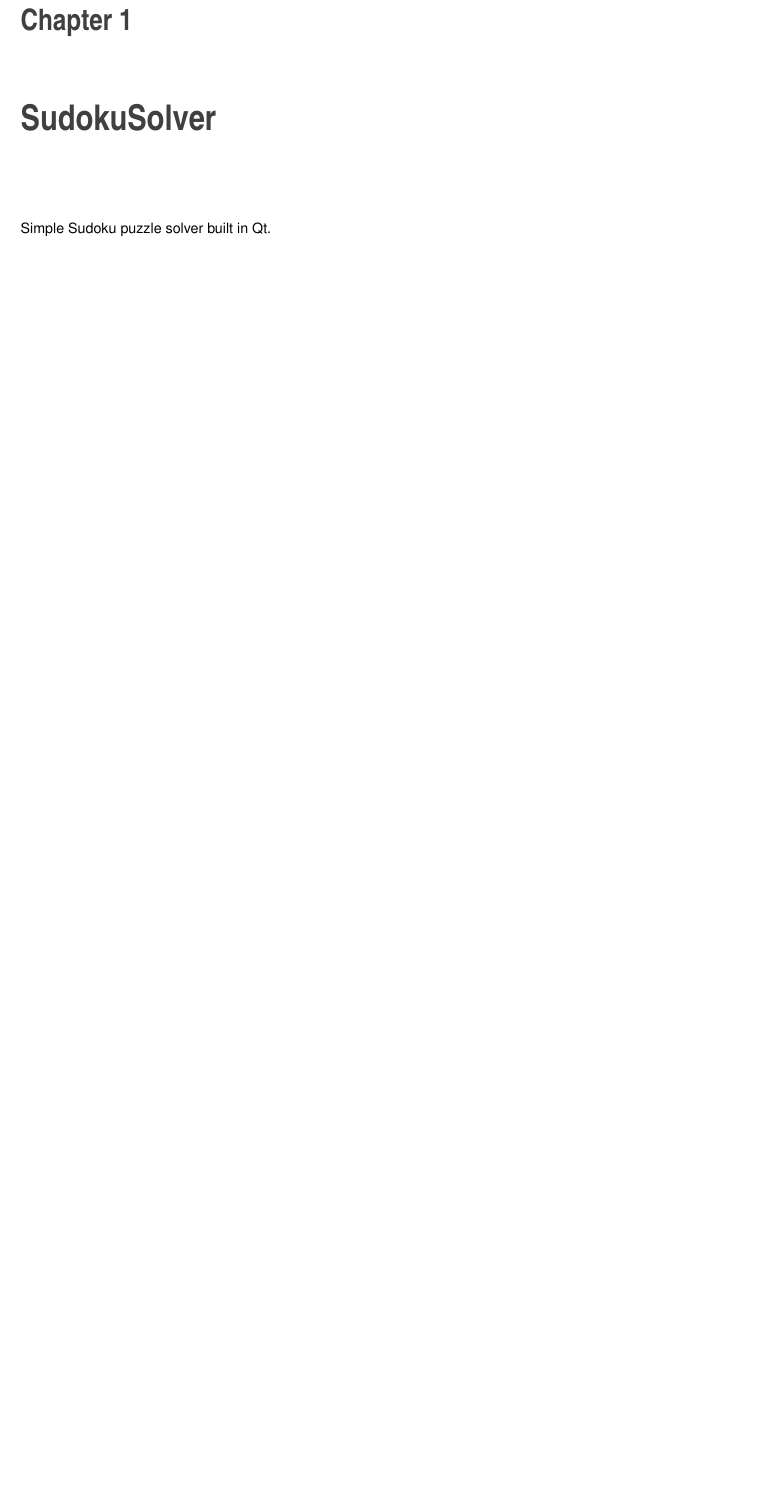
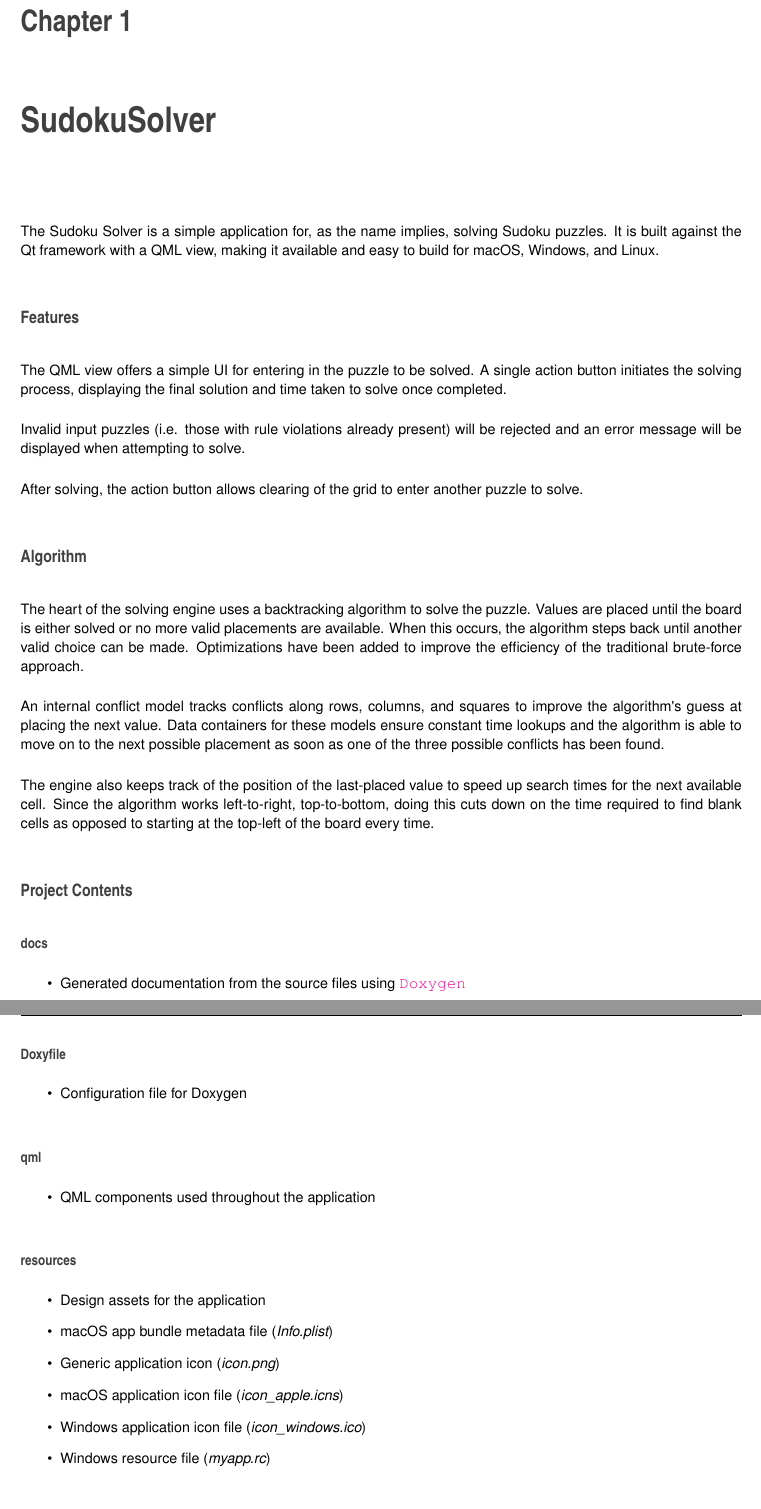
Before and after one commit to BenPrisby/SudokuSolver, a LaTeX book (docs/latex/refman.tex, which reads docs/latex/index.tex): part of page 5 of 32 before the commit and two parts of pages 5 and 6 of 32 after it, the two joined at a grey line, cut so that both start at the same text, the shorter picture padded with empty space. Compiled offline with pdfLaTeX.

Commit message:
Added content to the README and regenerated documentation.

```diff
--- a/docs/latex/index.tex
+++ b/docs/latex/index.tex
@@ -1 +1,54 @@
-Simple Sudoku puzzle solver built in Qt.
+The Sudoku Solver is a simple application for, as the name implies, solving Sudoku puzzles. It is built against the Qt framework with a Q\+ML view, making it available and easy to build for mac\+OS, Windows, and Linux.
+
+\subsection*{Features}
+
+The Q\+ML view offers a simple UI for entering in the puzzle to be solved. A single action button initiates the solving process, displaying the final solution and time taken to solve once completed.
+
+Invalid input puzzles (i.\+e. those with rule violations already present) will be rejected and an error message will be displayed when attempting to solve.
+
+After solving, the action button allows clearing of the grid to enter another puzzle to solve.
+
+\subsection*{Algorithm}
+
+The heart of the solving engine uses a backtracking algorithm to solve the puzzle. Values are placed until the board is either solved or no more valid placements are available. When this occurs, the algorithm steps back until another valid choice can be made. Optimizations have been added to improve the efficiency of the traditional brute-\/force approach.
+
+An internal conflict model tracks conflicts along rows, columns, and squares to improve the algorithm\textquotesingle{}s guess at placing the next value. Data containers for these models ensure constant time lookups and the algorithm is able to move on to the next possible placement as soon as one of the three possible conflicts has been found.
+
+The engine also keeps track of the position of the last-\/placed value to speed up search times for the next available cell. Since the algorithm works left-\/to-\/right, top-\/to-\/bottom, doing this cuts down on the time required to find blank cells as opposed to starting at the top-\/left of the board every time.
+
+\subsection*{Project Contents}
+
+\subsubsection*{docs}
+
+
+\begin{DoxyItemize}
+\item Generated documentation from the source files using \href{http://www.doxygen.nl}{\tt Doxygen}
+\end{DoxyItemize}
+
+\subsubsection*{Doxyfile}
+
+
+\begin{DoxyItemize}
+\item Configuration file for Doxygen
+\end{DoxyItemize}
+
+\subsubsection*{qml}
+
+
+\begin{DoxyItemize}
+\item Q\+ML components used throughout the application
+\end{DoxyItemize}
+
+\subsubsection*{resources}
+
+
+\begin{DoxyItemize}
+\item Design assets for the application
+\item mac\+OS app bundle metadata file ({\itshape Info.\+plist})
+\item Generic application icon ({\itshape icon.\+png})
+\item mac\+OS application icon file ({\itshape icon\+\_\+apple.\+icns})
+\item Windows application icon file ({\itshape icon\+\_\+windows.\+ico})
+\item Windows resource file ({\itshape myapp.\+rc})
+\end{DoxyItemize}
+
+\subsubsection*{src}
```
Also changed, not shown: README.md, docs/latex/class_solver_engine.pdf, docs/latex/index.tex (33 more changed lines), 1 other file.
